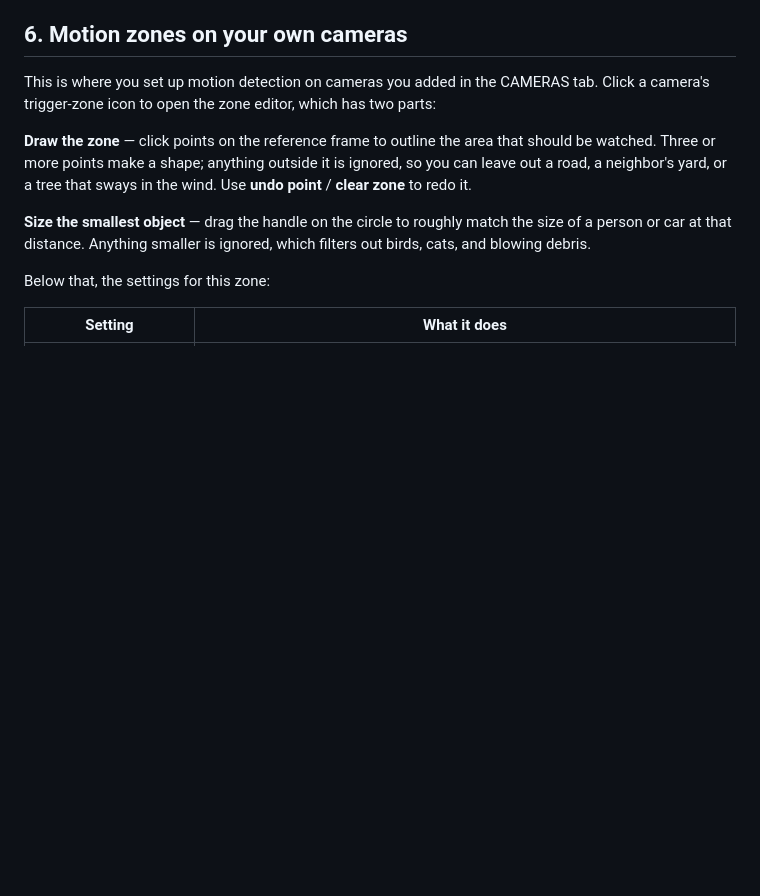
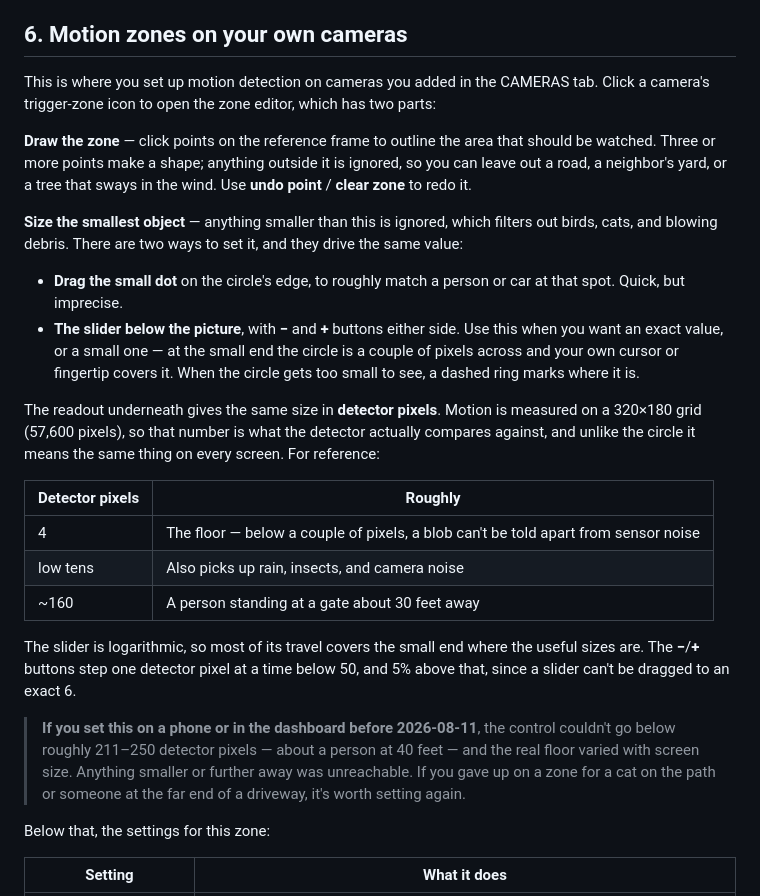
Before and after one commit to NR5P/SentinelCore, a Markdown page: core/docs/USER_GUIDE.md, the part around the change. Drawn GitHub-style; blank space fills up the shorter version.

Commit message:
daily-review: document the minimum-trigger-size slider, and tell readers their old floor was wrong
e30f51b (last night) replaced the size control's screen-dependent floor with a
real one of 4 detector pixels and added a slider with -/+ buttons beside the
picture. USER_GUIDE still described the control as it was: "drag the handle on
the circle", with no mention of the slider, the readout, or the units the
detector actually works in.

The part worth writing down is not the slider itself but what it changed. The
old floor was roughly a person at 40 feet and varied by screen size, so anyone
who tried to catch a cat on the path or someone at the far end of a driveway hit
a wall and reasonably concluded the camera couldn't do it. That conclusion is now
wrong, and nothing in the dashboard tells them so - hence the dated note at the
end of the section rather than a silent edit.

Added the detector-pixel scale as a small table, since the numbers are only
meaningful relative to each other: 4 is noise, low tens is rain and insects, ~160
is a person at a gate at 30 feet. Figures taken from the shipped tooltips and
MotionDetector's 320x180 grid so the guide and the tooltip agree.

Co-Authored-By: Claude Opus 5 (1M context) <noreply@anthropic.com>

```diff
--- a/core/docs/USER_GUIDE.md
+++ b/core/docs/USER_GUIDE.md
@@ -447,9 +447,34 @@ watched. Three or more points make a shape; anything outside it is ignored, so y
 out a road, a neighbor's yard, or a tree that sways in the wind. Use **undo point** / **clear
 zone** to redo it.
 
-**Size the smallest object** — drag the handle on the circle to roughly match the size of a
-person or car at that distance. Anything smaller is ignored, which filters out birds, cats,
-and blowing debris.
+**Size the smallest object** — anything smaller than this is ignored, which filters out birds,
+cats, and blowing debris. There are two ways to set it, and they drive the same value:
+
+- **Drag the small dot** on the circle's edge, to roughly match a person or car at that spot.
+  Quick, but imprecise.
+- **The slider below the picture**, with **−** and **+** buttons either side. Use this when you
+  want an exact value, or a small one — at the small end the circle is a couple of pixels across
+  and your own cursor or fingertip covers it. When the circle gets too small to see, a dashed
+  ring marks where it is.
+
+The readout underneath gives the same size in **detector pixels**. Motion is measured on a
+320×180 grid (57,600 pixels), so that number is what the detector actually compares against, and
+unlike the circle it means the same thing on every screen. For reference:
+
+| Detector pixels | Roughly |
+|---|---|
+| 4 | The floor — below a couple of pixels, a blob can't be told apart from sensor noise |
+| low tens | Also picks up rain, insects, and camera noise |
+| ~160 | A person standing at a gate about 30 feet away |
+
+The slider is logarithmic, so most of its travel covers the small end where the useful sizes
+are. The **−**/**+** buttons step one detector pixel at a time below 50, and 5% above that,
+since a slider can't be dragged to an exact 6.
+
+> **If you set this on a phone or in the dashboard before 2026-08-11**, the control couldn't go
+> below roughly 211–250 detector pixels — about a person at 40 feet — and the real floor varied
+> with screen size. Anything smaller or further away was unreachable. If you gave up on a zone
+> for a cat on the path or someone at the far end of a driveway, it's worth setting again.
 
 Below that, the settings for this zone:
 
```
